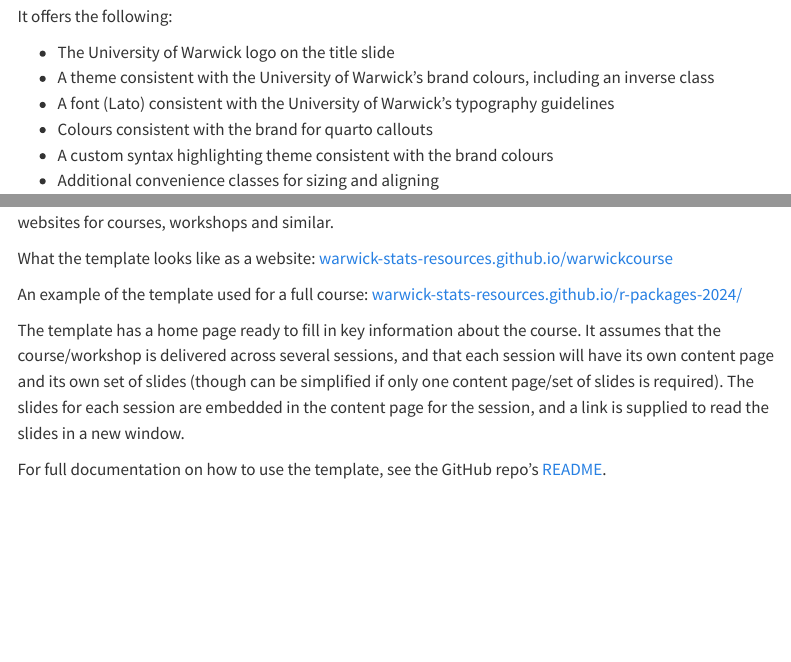
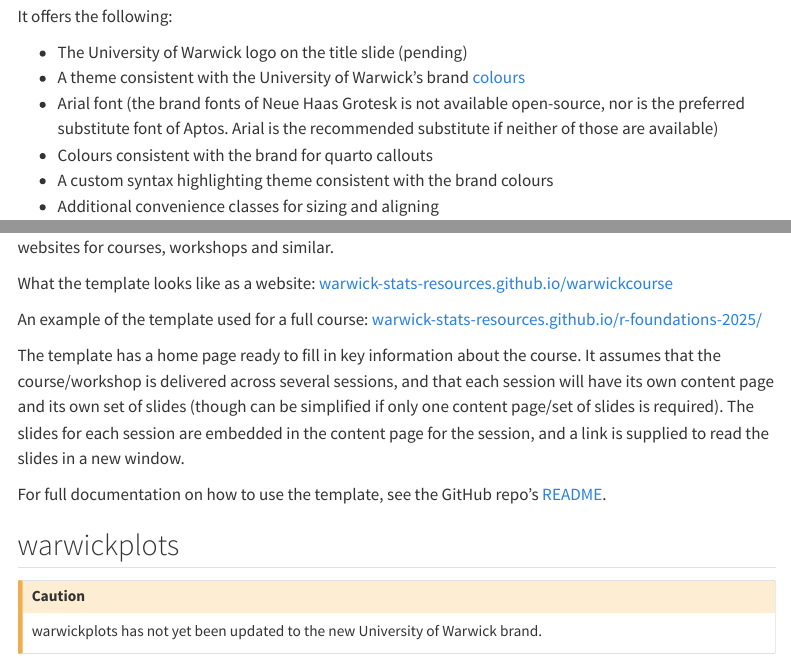
Before and after one commit to Warwick-Stats-Resources/warwick-stats-resources.github.io, a Quarto document (resources.qmd): the page in a window 1100 px wide, from 480 px down before the commit and from 260 px down after it, so that both start at the same text, and a second part further down, joined at a grey line. Rendered offline with R 4.5, knitr and Pandoc in place of Quarto, with nearby package versions; menus at the side of the page are left out.

Commit message:
Update warwickpres description

```diff
--- a/resources.qmd
+++ b/resources.qmd
@@ -6,0 +14,8 @@
+It offers the following:
+
+- The University of Warwick logo on the title slide (pending)
+- A theme consistent with the University of Warwick's brand [colours](https://brand.warwick.ac.uk/en/brand-guidelines/design-elements/#315)
+- Arial font (the brand fonts of Neue Haas Grotesk is not available open-source, nor is the preferred substitute font of Aptos. Arial is the recommended substitute if neither of those are available)
+- Colours consistent with the brand for quarto callouts
+- A custom syntax highlighting theme consistent with the brand colours
+- Additional convenience classes for sizing and aligning
@@ -7,2 +31,12 @@
+What the template looks like as a website: [warwick-stats-resources.github.io/warwickcourse](https://Warwick-Stats-Resources.github.io/warwickcourse)
+
+An example of the template used for a full course: [warwick-stats-resources.github.io/r-foundations-2025/](https://Warwick-Stats-Resources.github.io/r-foundations-2025)
+
+The template has a home page ready to fill in key information about the course. It assumes that the course/workshop is delivered across several sessions, and that each session will have its own content page and its own set of slides (though can be simplified if only one content page/set of slides is required). The slides for each session are embedded in the content page for the session, and a link is supplied to read the slides in a new window.
+
+For full documentation on how to use the template, see the GitHub repo's [README](https://github.com/Warwick-Stats-Resources/warwickcourse/blob/main/README.md).
+
 ## warwickplots
 
+::: {.callout-caution}
+warwickplots has not yet been updated to the new University of Warwick brand.
@@ -36,8 +63,0 @@
-It offers the following:
-
-- The University of Warwick logo on the title slide
-- A theme consistent with the University of Warwick's brand colours, including an inverse class
-- A font (Lato) consistent with the University of Warwick's typography guidelines
-- Colours consistent with the brand for quarto callouts
-- A custom syntax highlighting theme consistent with the brand colours
-- Additional convenience classes for sizing and aligning
@@ -53,7 +63,0 @@
-What the template looks like as a website: [warwick-stats-resources.github.io/warwickcourse](https://Warwick-Stats-Resources.github.io/warwickcourse)
-
-An example of the template used for a full course: [warwick-stats-resources.github.io/r-packages-2024/](https://Warwick-Stats-Resources.github.io/r-packages-2024)
-
-The template has a home page ready to fill in key information about the course. It assumes that the course/workshop is delivered across several sessions, and that each session will have its own content page and its own set of slides (though can be simplified if only one content page/set of slides is required). The slides for each session are embedded in the content page for the session, and a link is supplied to read the slides in a new window.
-
-For full documentation on how to use the template, see the GitHub repo's [README](https://github.com/Warwick-Stats-Resources/warwickcourse/blob/main/README.md).
```
Also changed, not shown: resources.qmd (37 more changed lines).
